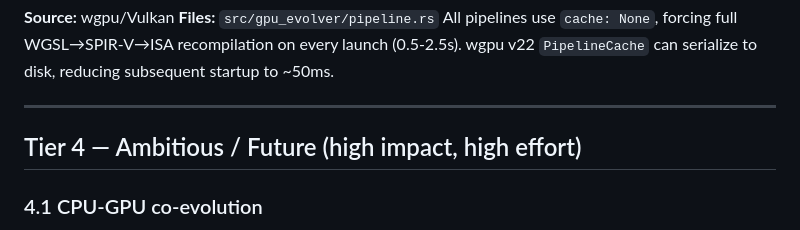
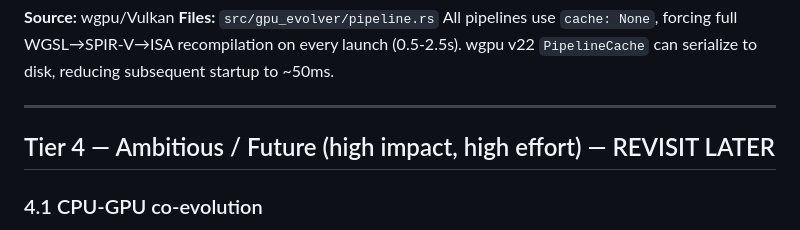
Before and after one commit to petalas/artgen-backend-rust, a Markdown page: docs/gpu-optimization-todo.md, the part around the change. Drawn GitHub-style.

Commit message:
mark tier 4 optimizations as deferred for future revisit

```diff
--- a/docs/gpu-optimization-todo.md
+++ b/docs/gpu-optimization-todo.md
@@ -117,7 +117,7 @@ All pipelines use `cache: None`, forcing full WGSL→SPIR-V→ISA recompilation
 
 ---
 
-## Tier 4 — Ambitious / Future (high impact, high effort)
+## Tier 4 — Ambitious / Future (high impact, high effort) — REVISIT LATER
 
 ### 4.1 CPU-GPU co-evolution
 **Source:** CPU-GPU hybrid
```
